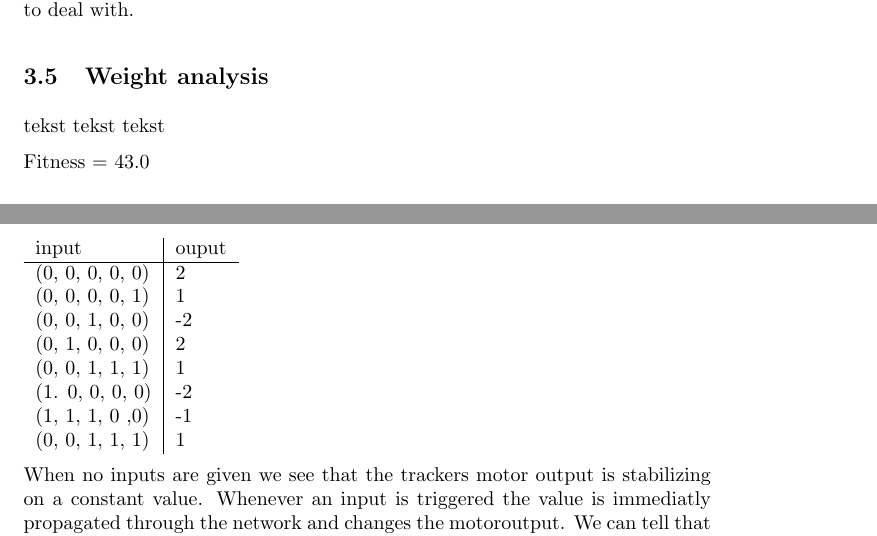
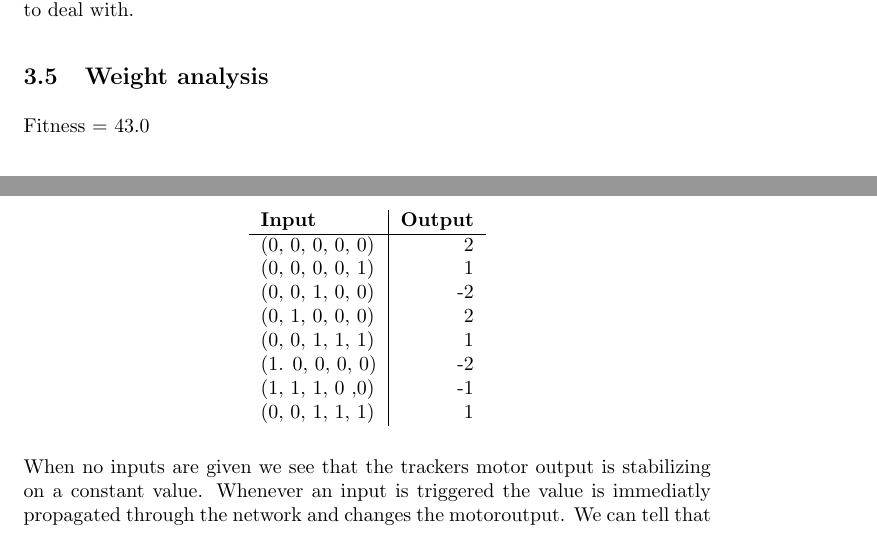
Before and after one commit to tandberg/ea-artificial-neural-network, a LaTeX document (report/report.tex, which reads report/assignment4/assignment4.tex): two parts of pages 8 and 9 of 9, joined at a grey line, cut so that both start at the same text. Compiled offline with pdfLaTeX.

Commit message:
Final report done

```diff
--- a/report/assignment4/assignment4.tex
+++ b/report/assignment4/assignment4.tex
@@ -85,7 +85,6 @@ We changed the conversion of the weights to have the range of $w_{i,j} \in [-100
 
 
 \subsection{Weight analysis}
-tekst tekst tekst
 
 
 Fitness = 43.0
@@ -108,9 +107,9 @@ w13 & w14 & w15 & w16 & w17 & w18 & w19 & w20 & w21 & bw0 & bw1 & bw2 & bw3 \\
 \end{tabular}
 
 
-
-\begin{tabular}{l | l}
-	input & ouput \\ \hline
+\begin{center}
+\begin{tabular}{l | r}
+	\textbf{Input} & \textbf{Output} \\ \hline
 	(0, 0, 0, 0, 0) & 2 \\
     (0, 0, 0, 0, 1) & 1  \\
     (0, 0, 1, 0, 0) & -2 \\
@@ -120,6 +119,5 @@ w13 & w14 & w15 & w16 & w17 & w18 & w19 & w20 & w21 & bw0 & bw1 & bw2 & bw3 \\
     (1, 1, 1, 0 ,0) & -1 \\
     (0, 0, 1, 1, 1) & 1  \\
 \end{tabular}
-
-
+\end{center}
 When no inputs are given we see that the trackers motor output is stabilizing on a constant value. Whenever an input is triggered the value is immediatly propagated through the network and changes the motoroutput. We can tell that the EA has evolved a tracker that preferred to just hit an object on the leftmost and rightmost blocks on the tracker. We can tell this by the weights w0 and w9, which have higher values than the others. When no inputs are given the biasnode is the one who decides where the tracker should go.
```
